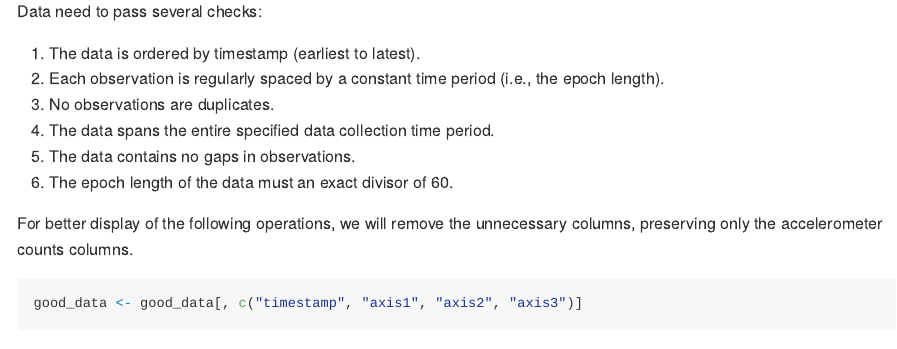
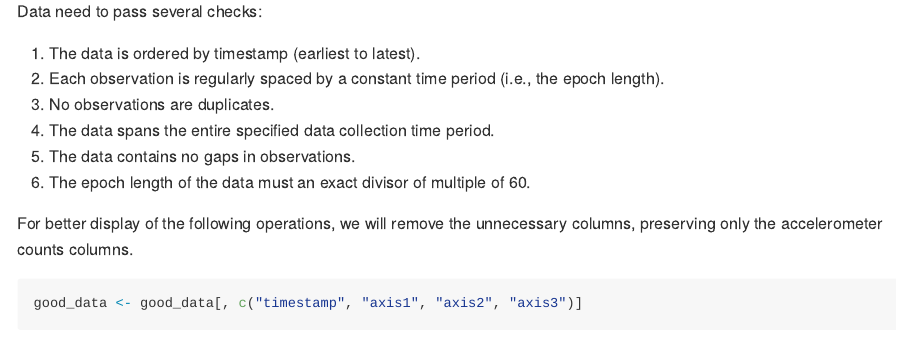
Before and after one commit to catcrumpet/accelR, an R Markdown document (README.Rmd): the page in a window 1100 px wide, from 1050 px down. Rendered offline with R 4.5, knitr and Pandoc, with nearby package versions; some code elsewhere in the file could not run offline; badge pictures from the web are left out.

Commit message:
README updates

````diff
--- a/README.Rmd
+++ b/README.Rmd
@@ -53,7 +53,7 @@ Data need to pass several checks:
   3. No observations are duplicates.
   4. The data spans the entire specified data collection time period.
   5. The data contains no gaps in observations.
-  6. The epoch length of the data must an exact divisor of 60.
+  6. The epoch length of the data must an exact divisor of multiple of 60.
 
 For better display of the following operations, we will remove the unnecessary columns, preserving only the accelerometer counts columns.
 ```{r}
````
Also changed, not shown: README.md.
